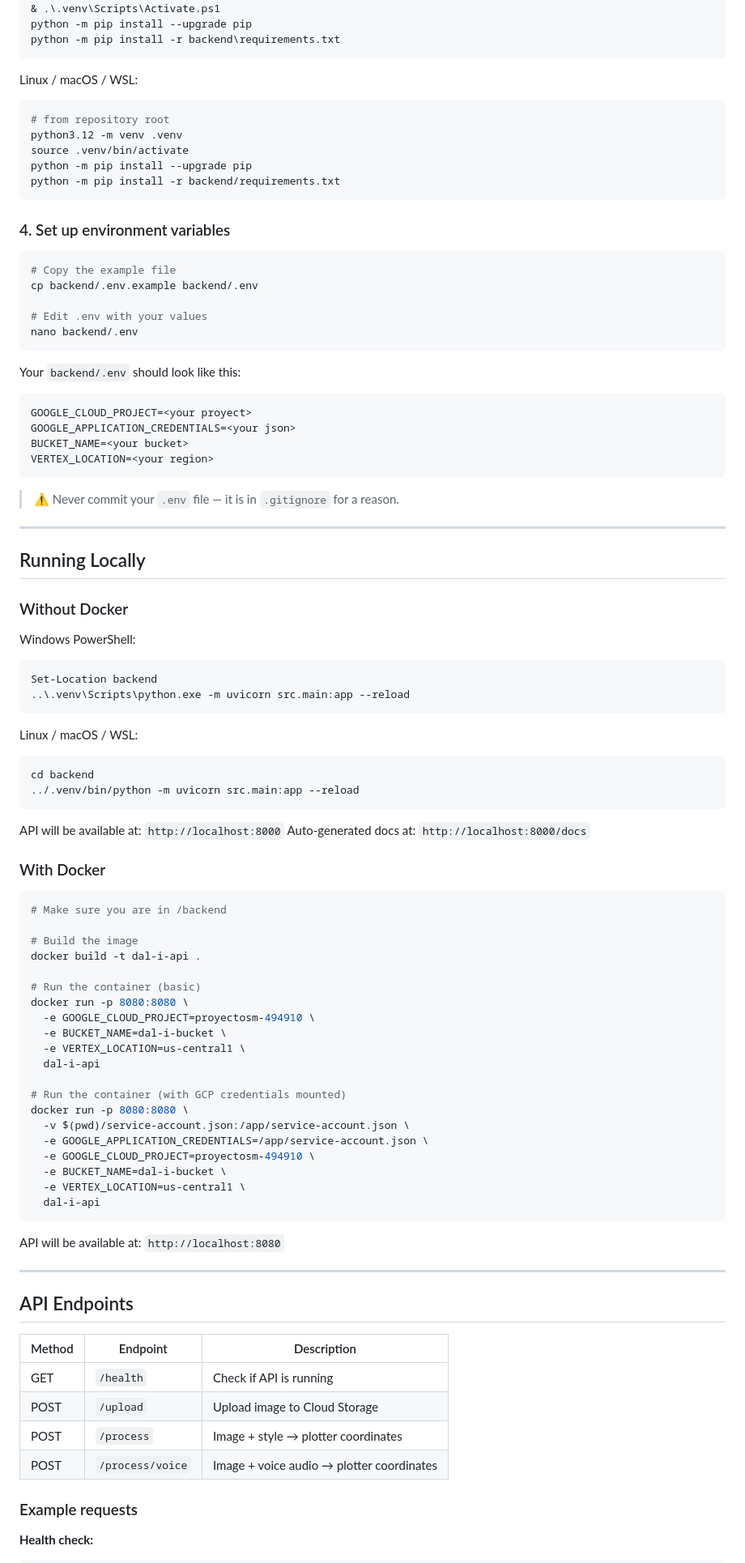
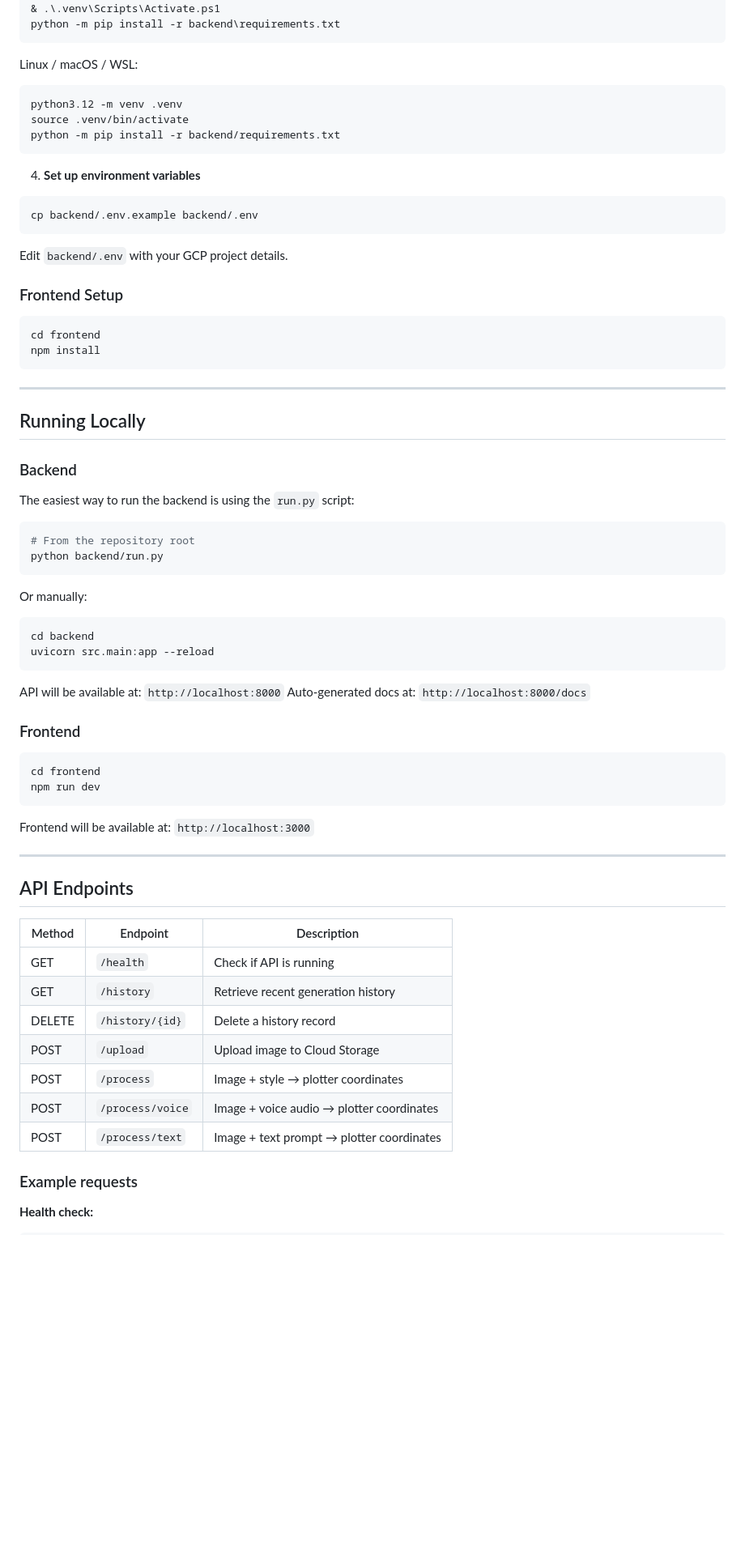
Before and after one commit to moisan7/SM-MiniProjecte2026, a Markdown page: README.md, the part around one of its changes. Shown at 81% size. GitHub-like rendering; blank space fills up the shorter version.

Commit message:
feat: update README to include Firestore integration and frontend setup instructions

````diff
--- a/README.md
+++ b/README.md
@@ -133,85 +126,53 @@ Windows PowerShell:
 py -3.12 -m venv .venv
 & .\.venv\Scripts\Activate.ps1
-python -m pip install --upgrade pip
 python -m pip install -r backend\requirements.txt
 ```
-
 Linux / macOS / WSL:
-
 ```bash
-# from repository root
 python3.12 -m venv .venv
 source .venv/bin/activate
-python -m pip install --upgrade pip
 python -m pip install -r backend/requirements.txt
 ```
 
-### 4. Set up environment variables
+4. **Set up environment variables**
 ```bash
-# Copy the example file
 cp backend/.env.example backend/.env
+```
+Edit `backend/.env` with your GCP project details.
 
-# Edit .env with your values
-nano backend/.env
+### Frontend Setup
+```bash
+cd frontend
+npm install
 ```
-
-Your `backend/.env` should look like this:
-```
-GOOGLE_CLOUD_PROJECT=<your proyect>
-GOOGLE_APPLICATION_CREDENTIALS=<your json>
-BUCKET_NAME=<your bucket>
-VERTEX_LOCATION=<your region>
-```
-
-> ⚠️ Never commit your `.env` file — it is in `.gitignore` for a reason.
 
 ---
 
 ## Running Locally
 
-### Without Docker
-Windows PowerShell:
+### Backend
+The easiest way to run the backend is using the `run.py` script:
 
-```powershell
-Set-Location backend
-..\.venv\Scripts\python.exe -m uvicorn src.main:app --reload
+```bash
+# From the repository root
+python backend/run.py
 ```
 
-Linux / macOS / WSL:
-
+Or manually:
 ```bash
 cd backend
-../.venv/bin/python -m uvicorn src.main:app --reload
+uvicorn src.main:app --reload
 ```
 
 API will be available at: `http://localhost:8000`
 Auto-generated docs at: `http://localhost:8000/docs`
 
-### With Docker
+### Frontend
 ```bash
-# Make sure you are in /backend
-
-# Build the image
-docker build -t dal-i-api .
-
-# Run the container (basic)
-docker run -p 8080:8080 \
-  -e GOOGLE_CLOUD_PROJECT=proyectosm-494910 \
-  -e BUCKET_NAME=dal-i-bucket \
-  -e VERTEX_LOCATION=us-central1 \
-  dal-i-api
-
-# Run the container (with GCP credentials mounted)
-docker run -p 8080:8080 \
-  -v $(pwd)/service-account.json:/app/service-account.json \
-  -e GOOGLE_APPLICATION_CREDENTIALS=/app/service-account.json \
-  -e GOOGLE_CLOUD_PROJECT=proyectosm-494910 \
-  -e BUCKET_NAME=dal-i-bucket \
-  -e VERTEX_LOCATION=us-central1 \
-  dal-i-api
+cd frontend
+npm run dev
 ```
-
-API will be available at: `http://localhost:8080`
+Frontend will be available at: `http://localhost:3000`
 
 ---
 
@@ -220,9 +181,12 @@ API will be available at: `http://localhost:8080`
 | Method | Endpoint | Description |
 |--------|----------|-------------|
 | GET | `/health` | Check if API is running |
+| GET | `/history` | Retrieve recent generation history |
+| DELETE | `/history/{id}` | Delete a history record |
 | POST | `/upload` | Upload image to Cloud Storage |
 | POST | `/process` | Image + style → plotter coordinates |
 | POST | `/process/voice` | Image + voice audio → plotter coordinates |
+| POST | `/process/text` | Image + text prompt → plotter coordinates |
 
 ### Example requests
 
````
Also changed, not shown: other parts of README.md (+53 -23 lines).
